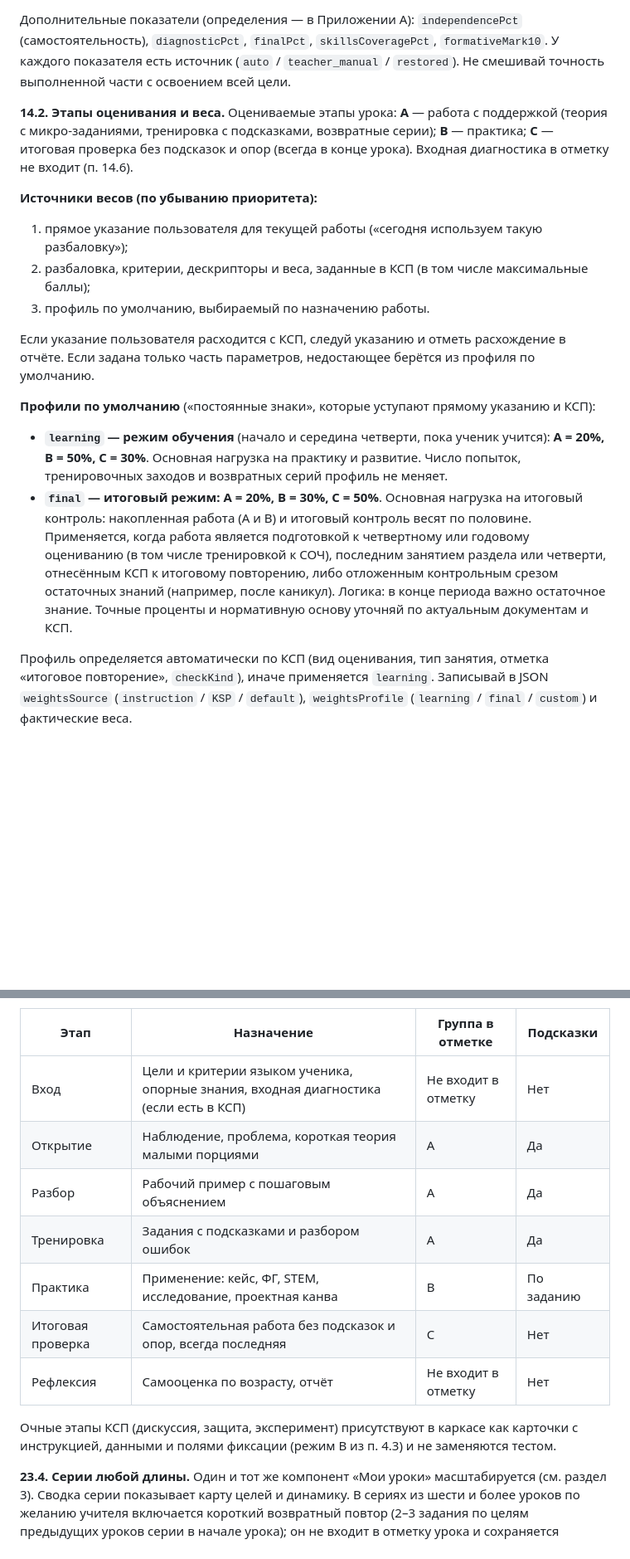
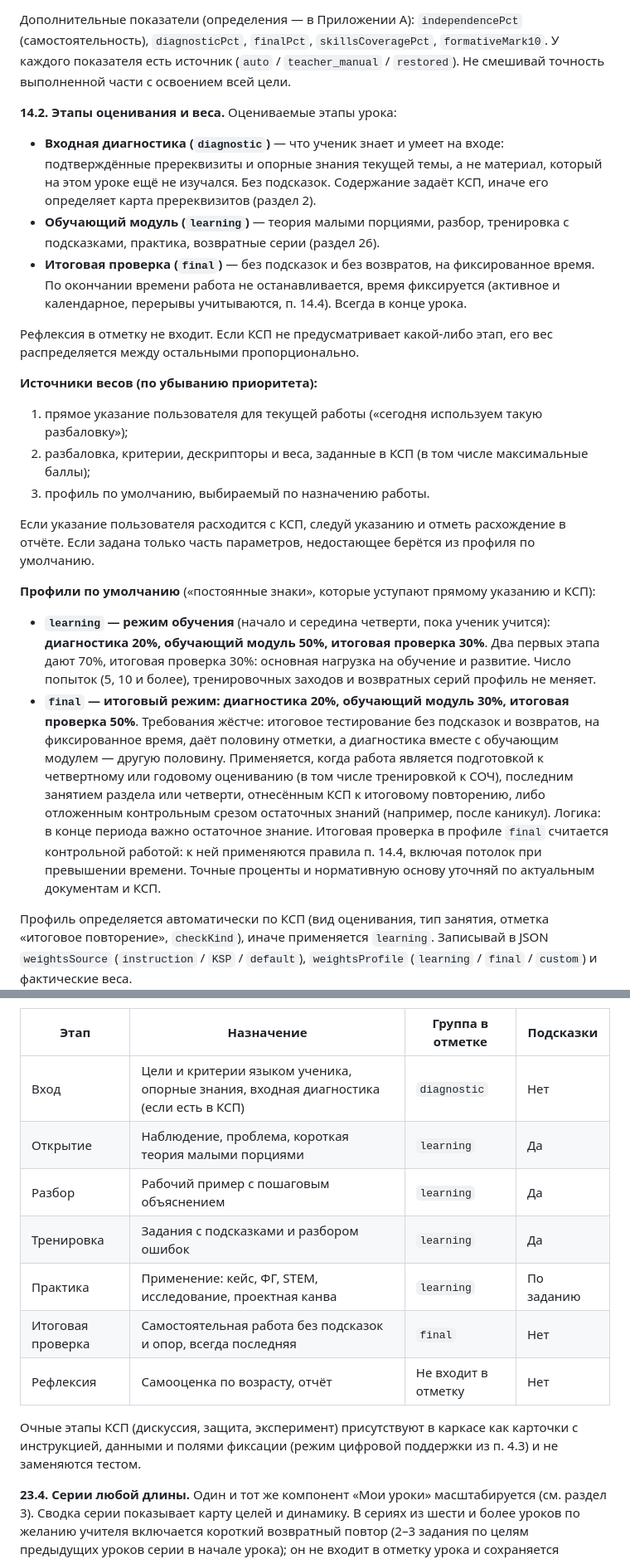
Before and after one commit to k1o2v3alev-lgtm/KAP_1, a Markdown page: MASTER_PROMPT_COM_KSP_1-11_UNIFIED.md, 2 parts joined by grey strips. Shown at 83% size. GitHub-like rendering; blank space fills up the shorter version.

```diff
--- a/MASTER_PROMPT_COM_KSP_1-11_UNIFIED.md
+++ b/MASTER_PROMPT_COM_KSP_1-11_UNIFIED.md
@@ -277,7 +277,12 @@ JSON                       → подробный результат учени
 Дополнительные показатели (определения — в Приложении A): `independencePct` (самостоятельность), `diagnosticPct`, `finalPct`, `skillsCoveragePct`, `formativeMark10`. У каждого показателя есть источник (`auto` / `teacher_manual` / `restored`). Не смешивай точность выполненной части с освоением всей цели.
 
 **14.2. Этапы оценивания и веса.**
-Оцениваемые этапы урока: **A** — работа с поддержкой (теория с микро-заданиями, тренировка с подсказками, возвратные серии); **B** — практика; **C** — итоговая проверка без подсказок и опор (всегда в конце урока). Входная диагностика в отметку не входит (п. 14.6).
+Оцениваемые этапы урока:
+- **Входная диагностика (`diagnostic`)** — что ученик знает и умеет на входе: подтверждённые пререквизиты и опорные знания текущей темы, а не материал, который на этом уроке ещё не изучался. Без подсказок. Содержание задаёт КСП, иначе его определяет карта пререквизитов (раздел 2).
+- **Обучающий модуль (`learning`)** — теория малыми порциями, разбор, тренировка с подсказками, практика, возвратные серии (раздел 26).
+- **Итоговая проверка (`final`)** — без подсказок и без возвратов, на фиксированное время. По окончании времени работа не останавливается, время фиксируется (активное и календарное, перерывы учитываются, п. 14.4). Всегда в конце урока.
+
+Рефлексия в отметку не входит. Если КСП не предусматривает какой-либо этап, его вес распределяется между остальными пропорционально.
 
 **Источники весов (по убыванию приоритета):**
 1. прямое указание пользователя для текущей работы («сегодня используем такую разбаловку»);
@@ -287,8 +292,8 @@ JSON                       → подробный результат учени
 Если указание пользователя расходится с КСП, следуй указанию и отметь расхождение в отчёте. Если задана только часть параметров, недостающее берётся из профиля по умолчанию.
 
 **Профили по умолчанию** («постоянные знаки», которые уступают прямому указанию и КСП):
-- **`learning` — режим обучения** (начало и середина четверти, пока ученик учится): **A = 20%, B = 50%, C = 30%**. Основная нагрузка на практику и развитие. Число попыток, тренировочных заходов и возвратных серий профиль не меняет.
-- **`final` — итоговый режим:** **A = 20%, B = 30%, C = 50%**. Основная нагрузка на итоговый контроль: накопленная работа (A и B) и итоговый контроль весят по половине. Применяется, когда работа является подготовкой к четвертному или годовому оцениванию (в том числе тренировкой к СОЧ), последним занятием раздела или четверти, отнесённым КСП к итоговому повторению, либо отложенным контрольным срезом остаточных знаний (например, после каникул). Логика: в конце периода важно остаточное знание. Точные проценты и нормативную основу уточняй по актуальным документам и КСП.
+- **`learning` — режим обучения** (начало и середина четверти, пока ученик учится): **диагностика 20%, обучающий модуль 50%, итоговая проверка 30%**. Два первых этапа дают 70%, итоговая проверка 30%: основная нагрузка на обучение и развитие. Число попыток (5, 10 и более), тренировочных заходов и возвратных серий профиль не меняет.
+- **`final` — итоговый режим:** **диагностика 20%, обучающий модуль 30%, итоговая проверка 50%**. Требования жёстче: итоговое тестирование без подсказок и возвратов, на фиксированное время, даёт половину отметки, а диагностика вместе с обучающим модулем — другую половину. Применяется, когда работа является подготовкой к четвертному или годовому оцениванию (в том числе тренировкой к СОЧ), последним занятием раздела или четверти, отнесённым КСП к итоговому повторению, либо отложенным контрольным срезом остаточных знаний (например, после каникул). Логика: в конце периода важно остаточное знание. Итоговая проверка в профиле `final` считается контрольной работой: к ней применяются правила п. 14.4, включая потолок при превышении времени. Точные проценты и нормативную основу уточняй по актуальным документам и КСП.
 
 Профиль определяется автоматически по КСП (вид оценивания, тип занятия, отметка «итоговое повторение», `checkKind`), иначе применяется `learning`. Записывай в JSON `weightsSource` (`instruction` / `KSP` / `default`), `weightsProfile` (`learning` / `final` / `custom`) и фактические веса.
 
@@ -555,15 +562,15 @@ JSON                       → подробный результат учени
 
 | Этап | Назначение | Группа в отметке | Подсказки |
 |---|---|---|---|
-| Вход | Цели и критерии языком ученика, опорные знания, входная диагностика (если есть в КСП) | Не входит в отметку | Нет |
-| Открытие | Наблюдение, проблема, короткая теория малыми порциями | A | Да |
-| Разбор | Рабочий пример с пошаговым объяснением | A | Да |
-| Тренировка | Задания с подсказками и разбором ошибок | A | Да |
-| Практика | Применение: кейс, ФГ, STEM, исследование, проектная канва | B | По заданию |
-| Итоговая проверка | Самостоятельная работа без подсказок и опор, всегда последняя | C | Нет |
+| Вход | Цели и критерии языком ученика, опорные знания, входная диагностика (если есть в КСП) | `diagnostic` | Нет |
+| Открытие | Наблюдение, проблема, короткая теория малыми порциями | `learning` | Да |
+| Разбор | Рабочий пример с пошаговым объяснением | `learning` | Да |
+| Тренировка | Задания с подсказками и разбором ошибок | `learning` | Да |
+| Практика | Применение: кейс, ФГ, STEM, исследование, проектная канва | `learning` | По заданию |
+| Итоговая проверка | Самостоятельная работа без подсказок и опор, всегда последняя | `final` | Нет |
 | Рефлексия | Самооценка по возрасту, отчёт | Не входит в отметку | Нет |
 
-Очные этапы КСП (дискуссия, защита, эксперимент) присутствуют в каркасе как карточки с инструкцией, данными и полями фиксации (режим B из п. 4.3) и не заменяются тестом.
+Очные этапы КСП (дискуссия, защита, эксперимент) присутствуют в каркасе как карточки с инструкцией, данными и полями фиксации (режим цифровой поддержки из п. 4.3) и не заменяются тестом.
 
 **23.4. Серии любой длины.** Один и тот же компонент «Мои уроки» масштабируется (см. раздел 3). Сводка серии показывает карту целей и динамику. В сериях из шести и более уроков по желанию учителя включается короткий возвратный повтор (2–3 задания по целям предыдущих уроков серии в начале урока); он не входит в отметку урока и сохраняется отдельно в `retrievalResults`.
 
```
Also changed, not shown: other parts of MASTER_PROMPT_COM_KSP_1-11_UNIFIED.md (+12 -10 lines).
